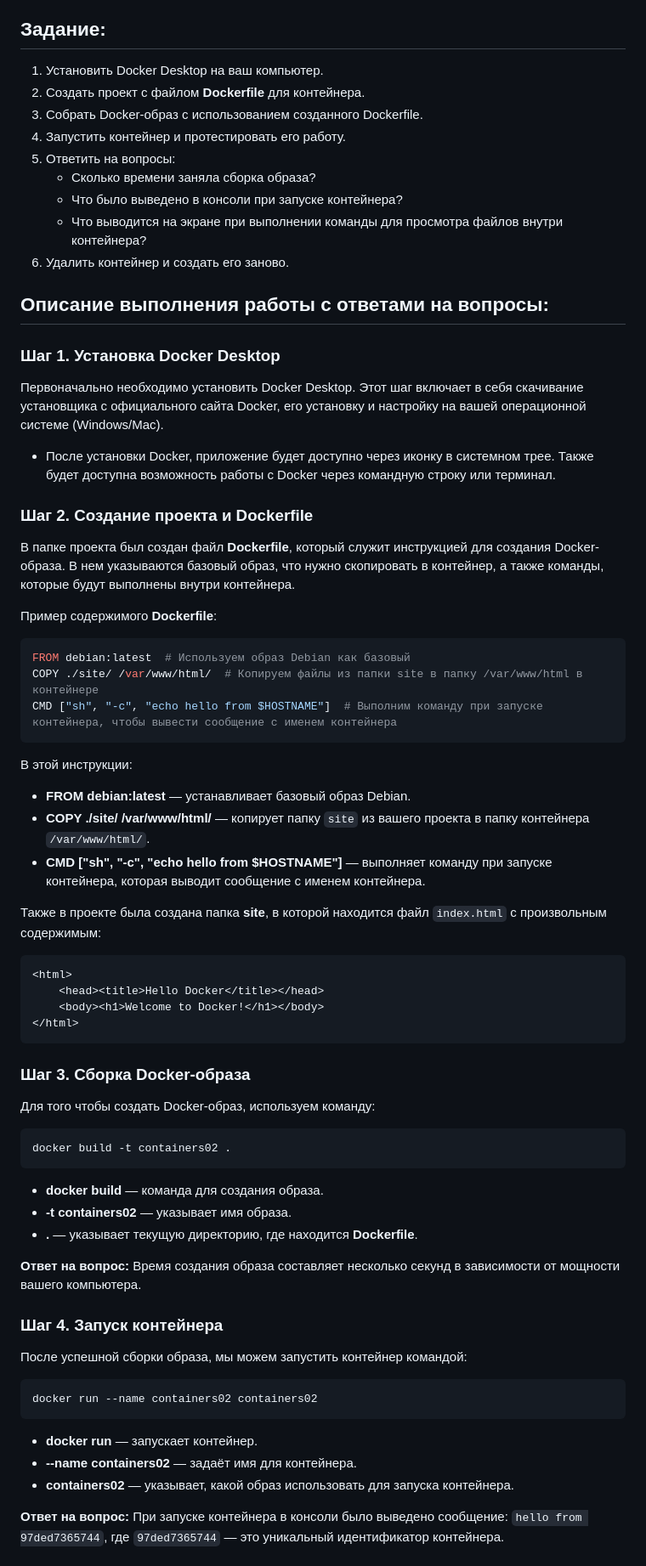
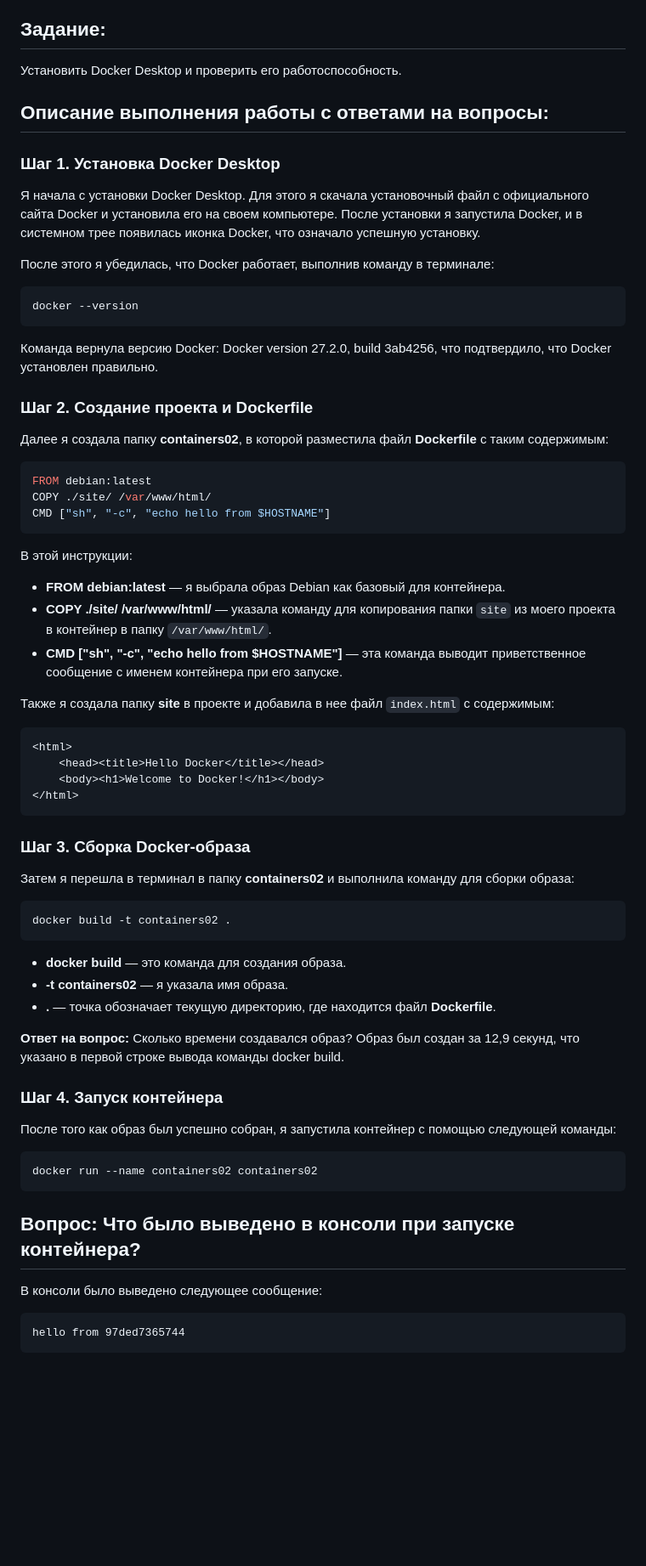
Before and after one commit to MarinaGlavceva/Contain_lab3, a Markdown page: README.md, the part around the change printed below. Shown: that part at 85% size. Rendered like a GitHub page; blank space fills up the shorter version.

````diff
--- a/README.md
+++ b/README.md
@@ -6,38 +4,32 @@
 Целью данной лабораторной работы является знакомство с основами контейнеризации и подготовка рабочего места для выполнения следующих лабораторных работ. В рамках работы будет рассмотрено использование Docker для создания контейнеров, а также процесс сборки Docker-образов. В ходе выполнения лабораторной работы будут установлены необходимые инструменты, настроена среда контейнеризации, и собраны простые Docker-образы.
 
 ## Задание:
-1. Установить Docker Desktop на ваш компьютер.
-2. Создать проект с файлом **Dockerfile** для контейнера.
-3. Собрать Docker-образ с использованием созданного Dockerfile.
-4. Запустить контейнер и протестировать его работу.
-5. Ответить на вопросы:
-   - Сколько времени заняла сборка образа?
-   - Что было выведено в консоли при запуске контейнера?
-   - Что выводится на экране при выполнении команды для просмотра файлов внутри контейнера?
-6. Удалить контейнер и создать его заново.
+Установить Docker Desktop и проверить его работоспособность.
 
 ## Описание выполнения работы с ответами на вопросы:
 
 ### Шаг 1. Установка Docker Desktop
-Первоначально необходимо установить Docker Desktop. Этот шаг включает в себя скачивание установщика с официального сайта Docker, его установку и настройку на вашей операционной системе (Windows/Mac).
+Я начала с установки Docker Desktop. Для этого я скачала установочный файл с официального сайта Docker и установила его на своем компьютере. После установки я запустила Docker, и в системном трее появилась иконка Docker, что означало успешную установку.
 
-- После установки Docker, приложение будет доступно через иконку в системном трее. Также будет доступна возможность работы с Docker через командную строку или терминал.
+После этого я убедилась, что Docker работает, выполнив команду в терминале:
+```bash
+docker --version
+```
+Команда вернула версию Docker: Docker version 27.2.0, build 3ab4256, что подтвердило, что Docker установлен правильно.
 
 ### Шаг 2. Создание проекта и Dockerfile
-В папке проекта был создан файл **Dockerfile**, который служит инструкцией для создания Docker-образа. В нем указываются базовый образ, что нужно скопировать в контейнер, а также команды, которые будут выполнены внутри контейнера.
-
-Пример содержимого **Dockerfile**:
+Далее я создала папку **containers02**, в которой разместила файл **Dockerfile** с таким содержимым:
 ```dockerfile
-FROM debian:latest  # Используем образ Debian как базовый
-COPY ./site/ /var/www/html/  # Копируем файлы из папки site в папку /var/www/html в контейнере
-CMD ["sh", "-c", "echo hello from $HOSTNAME"]  # Выполним команду при запуске контейнера, чтобы вывести сообщение с именем контейнера
+FROM debian:latest
+COPY ./site/ /var/www/html/
+CMD ["sh", "-c", "echo hello from $HOSTNAME"]
 ```
 В этой инструкции:
-- **FROM debian:latest** — устанавливает базовый образ Debian.
-- **COPY ./site/ /var/www/html/** — копирует папку `site` из вашего проекта в папку контейнера `/var/www/html/`.
-- **CMD ["sh", "-c", "echo hello from $HOSTNAME"]** — выполняет команду при запуске контейнера, которая выводит сообщение с именем контейнера.
+- **FROM debian:latest** — я выбрала образ Debian как базовый для контейнера.
+- **COPY ./site/ /var/www/html/** — указала команду для копирования папки `site` из моего проекта в контейнер в папку `/var/www/html/`.
+- **CMD ["sh", "-c", "echo hello from $HOSTNAME"]** — эта команда выводит приветственное сообщение с именем контейнера при его запуске.
 
-Также в проекте была создана папка **site**, в которой находится файл `index.html` с произвольным содержимым:
+Также я создала папку **site** в проекте и добавила в нее файл `index.html` с содержимым:
 ```html
 <html>
     <head><title>Hello Docker</title></head>
@@ -46,24 +38,26 @@ CMD ["sh", "-c", "echo hello from $HOSTNAME"]  # Выполним команду
 ```
 
 ### Шаг 3. Сборка Docker-образа
-Для того чтобы создать Docker-образ, используем команду:
+Затем я перешла в терминал в папку **containers02** и выполнила команду для сборки образа:
 ```bash
 docker build -t containers02 .
 ```
-- **docker build** — команда для создания образа.
-- **-t containers02** — указывает имя образа.
-- **.** — указывает текущую директорию, где находится **Dockerfile**.
+- **docker build** — это команда для создания образа.
+- **-t containers02** — я указала имя образа.
+- **.** — точка обозначает текущую директорию, где находится файл **Dockerfile**.
 
-**Ответ на вопрос:** Время создания образа составляет несколько секунд в зависимости от мощности вашего компьютера.
+**Ответ на вопрос:** Сколько времени создавался образ? Образ был создан за 12,9 секунд, что указано в первой строке вывода команды docker build.
+
 
 ### Шаг 4. Запуск контейнера
-После успешной сборки образа, мы можем запустить контейнер командой:
+После того как образ был успешно собран, я запустила контейнер с помощью следующей команды:
 ```bash
 docker run --name containers02 containers02
 ```
-- **docker run** — запускает контейнер.
-- **--name containers02** — задаёт имя для контейнера.
-- **containers02** — указывает, какой образ использовать для запуска контейнера.
+## Вопрос: Что было выведено в консоли при запуске контейнера?
+В консоли было выведено следующее сообщение:
 
-**Ответ на вопрос:** При запуске контейнера в консоли было выведено сообщение: `hello from 97ded7365744`, где `97ded7365744` — это уникальный идентификатор контейнера.
+```
+hello from 97ded7365744
+```
 
````
Also changed, not shown: other parts of README.md (+21 -30 lines).
